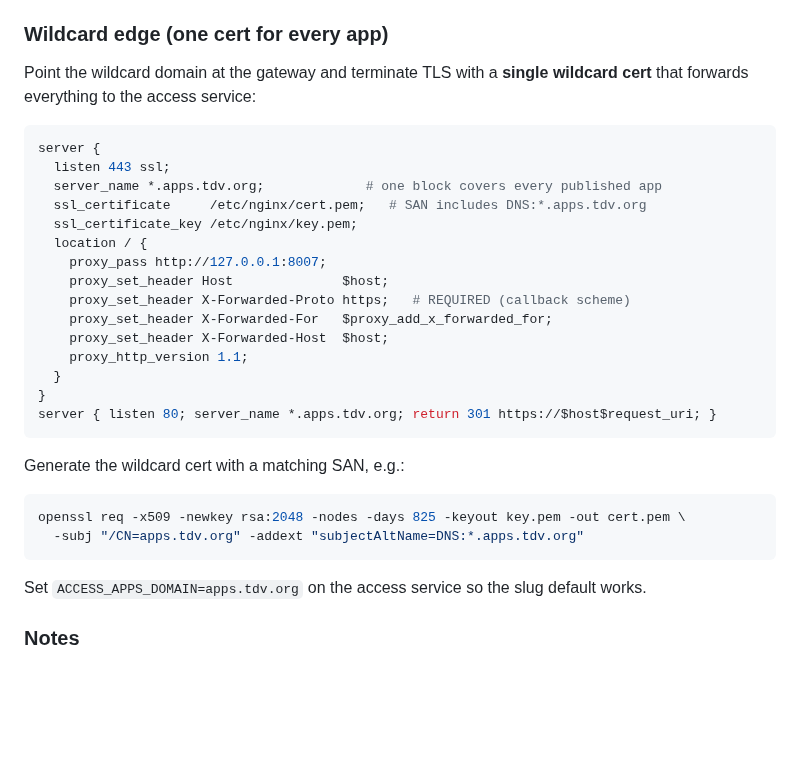
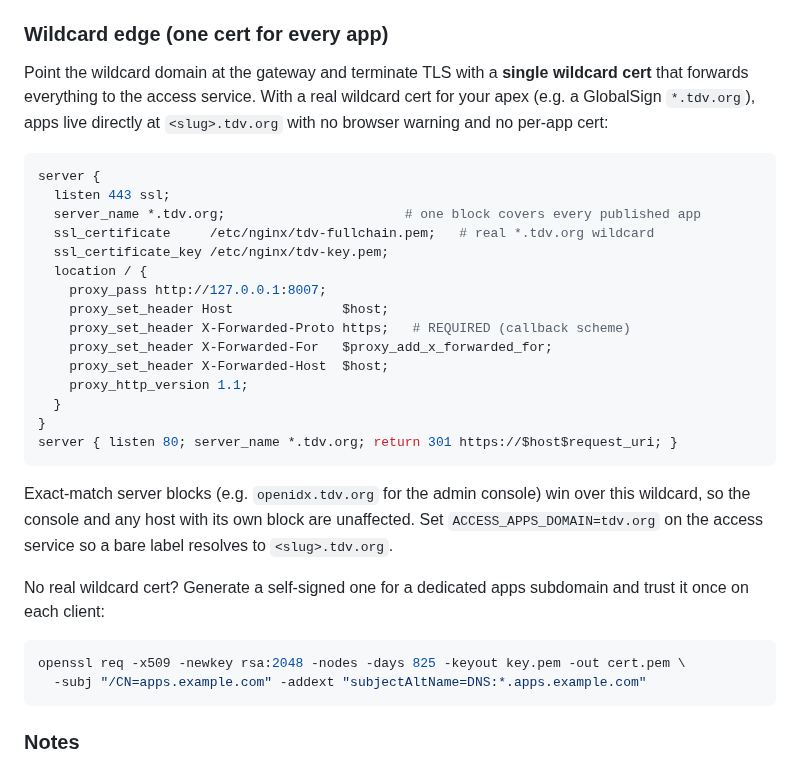
Before and after one commit to mhmtgngr/openidx, a Markdown page: docs/app-publishing.md, the part around the change. Rendered like a GitHub page; blank space fills up the shorter version.

Commit message:
docs(app-publishing): prefer real wildcard cert; apps at <slug>.tdv.org
Update the one-click wildcard-edge example to use a real wildcard cert
(*.tdv.org) so published apps live directly at <slug>.tdv.org with no browser
warning, note that exact-match blocks (openidx.tdv.org) win over the wildcard,
and keep the self-signed variant as a fallback.

Co-Authored-By: Claude Opus 4.8 (1M context) <noreply@anthropic.com>

````diff
--- a/docs/app-publishing.md
+++ b/docs/app-publishing.md
@@ -290,14 +290,16 @@ idempotent (route keyed by `from_url`, tile keyed by `client_id=proxy-app-<id>`)
 ### Wildcard edge (one cert for every app)
 
 Point the wildcard domain at the gateway and terminate TLS with a **single
-wildcard cert** that forwards everything to the access service:
+wildcard cert** that forwards everything to the access service. With a real
+wildcard cert for your apex (e.g. a GlobalSign `*.tdv.org`), apps live directly
+at `<slug>.tdv.org` with no browser warning and no per-app cert:
 
 ```nginx
 server {
   listen 443 ssl;
-  server_name *.apps.tdv.org;             # one block covers every published app
-  ssl_certificate     /etc/nginx/cert.pem;   # SAN includes DNS:*.apps.tdv.org
-  ssl_certificate_key /etc/nginx/key.pem;
+  server_name *.tdv.org;                       # one block covers every published app
+  ssl_certificate     /etc/nginx/tdv-fullchain.pem;   # real *.tdv.org wildcard
+  ssl_certificate_key /etc/nginx/tdv-key.pem;
   location / {
     proxy_pass http://127.0.0.1:8007;
     proxy_set_header Host              $host;
@@ -307,18 +309,21 @@ server {
     proxy_http_version 1.1;
   }
 }
-server { listen 80; server_name *.apps.tdv.org; return 301 https://$host$request_uri; }
+server { listen 80; server_name *.tdv.org; return 301 https://$host$request_uri; }
 ```
 
-Generate the wildcard cert with a matching SAN, e.g.:
+Exact-match server blocks (e.g. `openidx.tdv.org` for the admin console) win
+over this wildcard, so the console and any host with its own block are
+unaffected. Set `ACCESS_APPS_DOMAIN=tdv.org` on the access service so a bare
+label resolves to `<slug>.tdv.org`.
+
+No real wildcard cert? Generate a self-signed one for a dedicated apps subdomain
+and trust it once on each client:
 
 ```sh
 openssl req -x509 -newkey rsa:2048 -nodes -days 825 -keyout key.pem -out cert.pem \
-  -subj "/CN=apps.tdv.org" -addext "subjectAltName=DNS:*.apps.tdv.org"
+  -subj "/CN=apps.example.com" -addext "subjectAltName=DNS:*.apps.example.com"
 ```
-
-Set `ACCESS_APPS_DOMAIN=apps.tdv.org` on the access service so the slug default
-works.
 
 ### Notes
 
````
